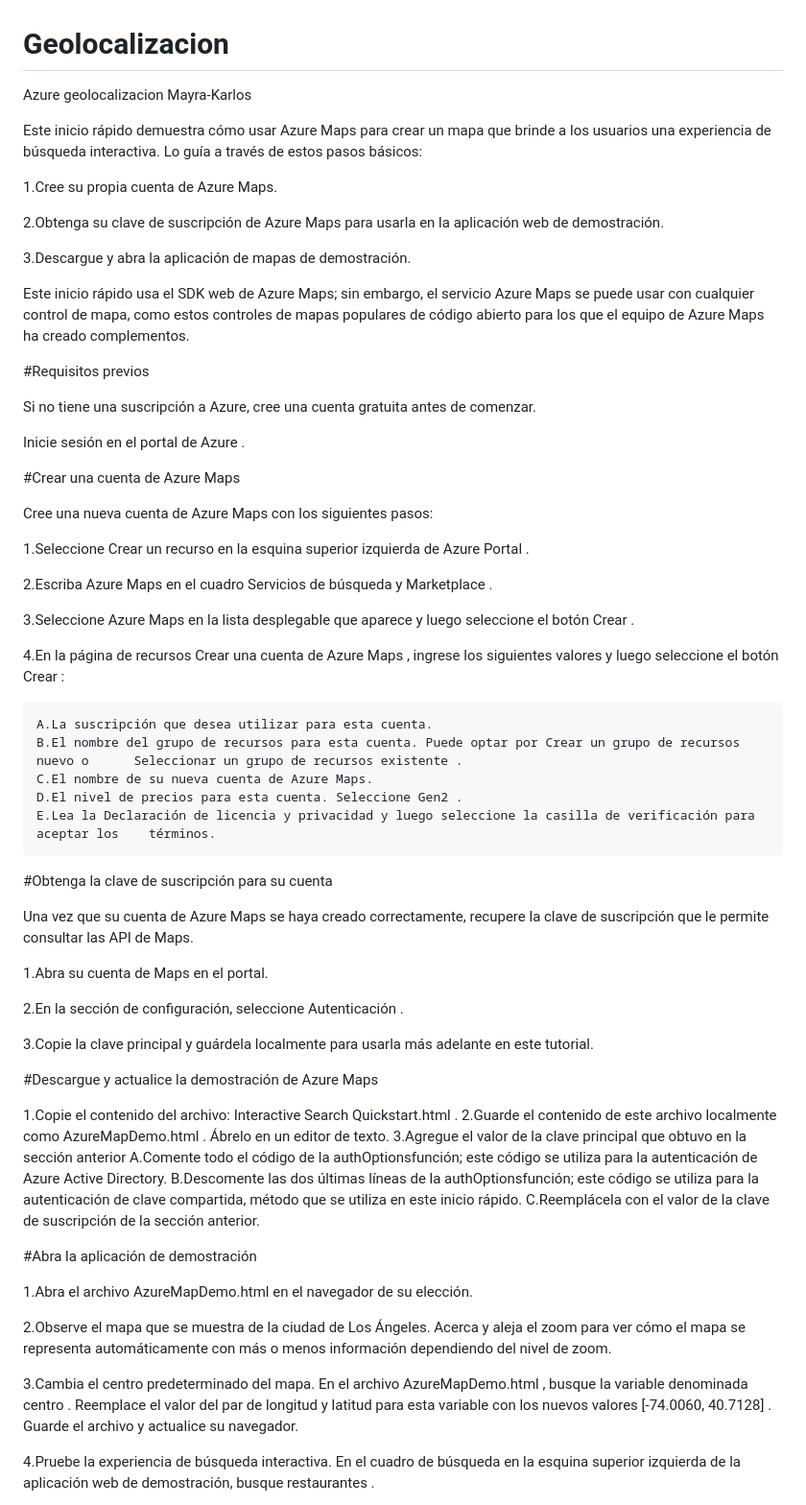
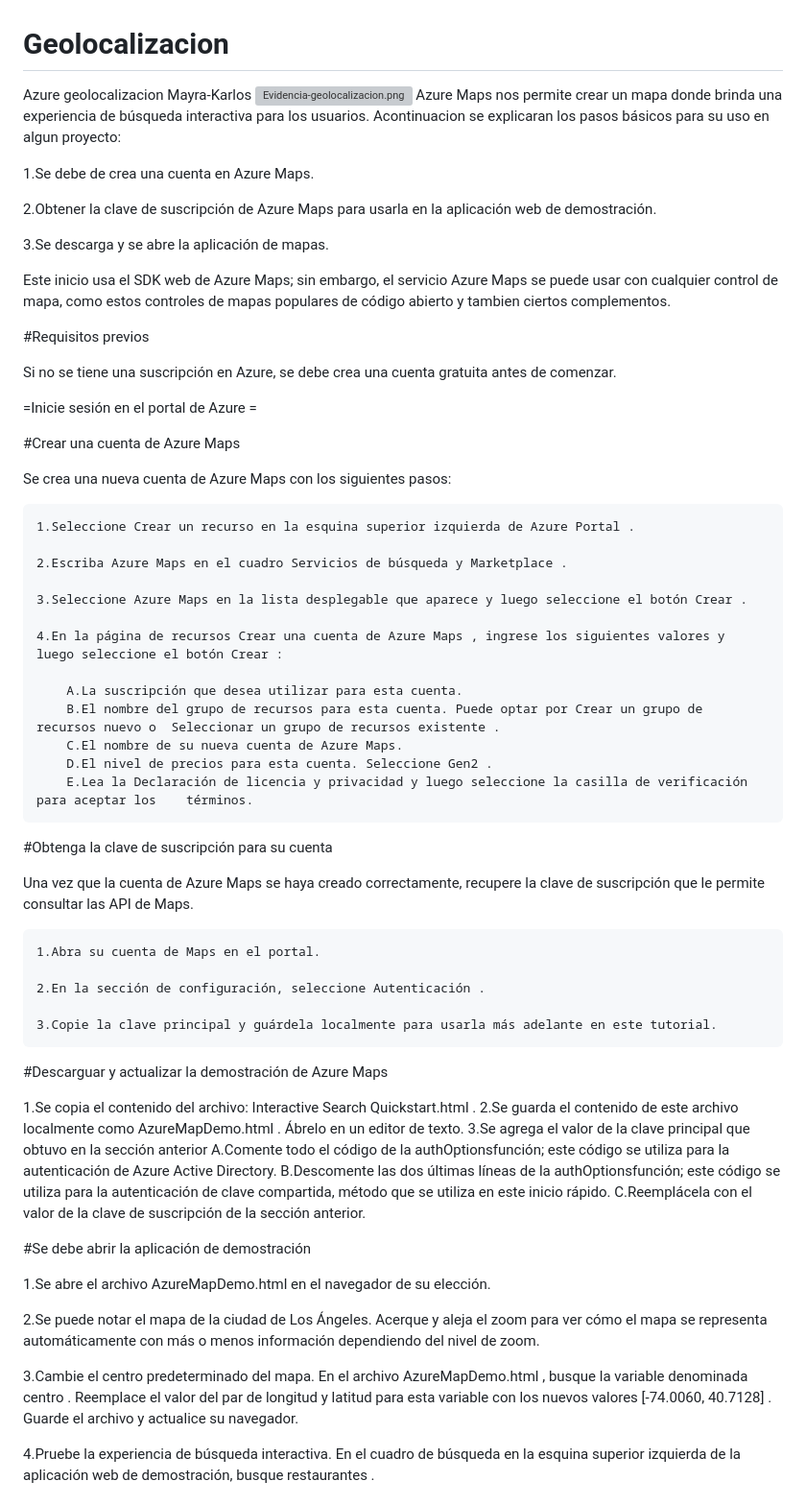
Before and after one commit to KarlosLuengas12/Geolocalizacion, a Markdown page: README.md, the part around the change. Shown: that part at 96% size. GitHub-like rendering; grey boxes are pictures that could not be loaded.

```diff
--- a/README.md
+++ b/README.md
@@ -1,71 +1,71 @@
 # Geolocalizacion
 Azure geolocalizacion Mayra-Karlos
+[![Evidencia-geolocalizacion.png](https://i.postimg.cc/wxrGWYVc/Evidencia-geolocalizacion.png)](https://postimg.cc/nMv2z5NC)
+Azure Maps nos permite crear un mapa donde brinda una experiencia de búsqueda interactiva para los usuarios. Acontinuacion se explicaran los pasos básicos para su uso en algun proyecto:
 
-Este inicio rápido demuestra cómo usar Azure Maps para crear un mapa que brinde a los usuarios una experiencia de búsqueda interactiva. Lo guía a través de estos pasos básicos:
+1.Se debe de crea una cuenta en Azure Maps.
 
-1.Cree su propia cuenta de Azure Maps.
+2.Obtener la clave de suscripción de Azure Maps para usarla en la aplicación web de demostración.
 
-2.Obtenga su clave de suscripción de Azure Maps para usarla en la aplicación web de demostración.
-
-3.Descargue y abra la aplicación de mapas de demostración.
+3.Se descarga y se abre la aplicación de mapas.
 
 
-Este inicio rápido usa el SDK web de Azure Maps; sin embargo, el servicio Azure Maps se puede usar con cualquier control de mapa, como estos controles de mapas populares de código abierto para los que el equipo de Azure Maps ha creado complementos.
+Este inicio usa el SDK web de Azure Maps; sin embargo, el servicio Azure Maps se puede usar con cualquier control de mapa, como estos controles de mapas populares de código abierto y tambien ciertos complementos.
 
 #Requisitos previos
 
-Si no tiene una suscripción a Azure, cree una cuenta gratuita antes de comenzar.
+Si no se tiene una suscripción en Azure, se debe crea una cuenta gratuita antes de comenzar.
 
-Inicie sesión en el portal de Azure .
+=Inicie sesión en el portal de Azure =
 
 
 #Crear una cuenta de Azure Maps
 
-Cree una nueva cuenta de Azure Maps con los siguientes pasos:
+Se crea una nueva cuenta de Azure Maps con los siguientes pasos:
 
-1.Seleccione Crear un recurso en la esquina superior izquierda de Azure Portal .
+	1.Seleccione Crear un recurso en la esquina superior izquierda de Azure Portal .
 
-2.Escriba Azure Maps en el cuadro Servicios de búsqueda y Marketplace .
+	2.Escriba Azure Maps en el cuadro Servicios de búsqueda y Marketplace .
 
-3.Seleccione Azure Maps en la lista desplegable que aparece y luego seleccione el botón Crear .
+	3.Seleccione Azure Maps en la lista desplegable que aparece y luego seleccione el botón Crear .
 
-4.En la página de recursos Crear una cuenta de Azure Maps , ingrese los siguientes valores y luego seleccione el botón Crear :
+	4.En la página de recursos Crear una cuenta de Azure Maps , ingrese los siguientes valores y luego seleccione el botón Crear :
 
-	A.La suscripción que desea utilizar para esta cuenta.
-	B.El nombre del grupo de recursos para esta cuenta. Puede optar por Crear un grupo de recursos nuevo o 		Seleccionar un grupo de recursos existente .
-	C.El nombre de su nueva cuenta de Azure Maps.
-	D.El nivel de precios para esta cuenta. Seleccione Gen2 .
-	E.Lea la Declaración de licencia y privacidad y luego seleccione la casilla de verificación para aceptar los 	términos.
+		A.La suscripción que desea utilizar para esta cuenta.
+		B.El nombre del grupo de recursos para esta cuenta. Puede optar por Crear un grupo de recursos nuevo o 	Seleccionar un grupo de recursos existente .
+		C.El nombre de su nueva cuenta de Azure Maps.
+		D.El nivel de precios para esta cuenta. Seleccione Gen2 .
+		E.Lea la Declaración de licencia y privacidad y luego seleccione la casilla de verificación para aceptar los 	términos.
 
 
 #Obtenga la clave de suscripción para su cuenta
 
-Una vez que su cuenta de Azure Maps se haya creado correctamente, recupere la clave de suscripción que le permite consultar las API de Maps.
+Una vez que la cuenta de Azure Maps se haya creado correctamente, recupere la clave de suscripción que le permite consultar las API de Maps.
 
-1.Abra su cuenta de Maps en el portal.
+	1.Abra su cuenta de Maps en el portal.
 
-2.En la sección de configuración, seleccione Autenticación .
+	2.En la sección de configuración, seleccione Autenticación .
 
-3.Copie la clave principal y guárdela localmente para usarla más adelante en este tutorial.
+	3.Copie la clave principal y guárdela localmente para usarla más adelante en este tutorial.
 
 
-#Descargue y actualice la demostración de Azure Maps
+#Descarguar y actualizar la demostración de Azure Maps
 
-1.Copie el contenido del archivo: Interactive Search Quickstart.html .
-2.Guarde el contenido de este archivo localmente como AzureMapDemo.html . Ábrelo en un editor de texto.
-3.Agregue el valor de la clave principal que obtuvo en la sección anterior
+1.Se copia el contenido del archivo: Interactive Search Quickstart.html .
+2.Se guarda el contenido de este archivo localmente como AzureMapDemo.html . Ábrelo en un editor de texto.
+3.Se agrega el valor de la clave principal que obtuvo en la sección anterior
   	A.Comente todo el código de la authOptionsfunción; este código se utiliza para la autenticación de Azure Active
   	Directory.
-	B.Descomente las dos últimas líneas de la authOptionsfunción; este código se utiliza para la autenticación de 	clave compartida, método que se utiliza en este inicio rápido.
+	B.Descomente las dos últimas líneas de la authOptionsfunción; este código se utiliza para la autenticación de 	clave compartida, método que se utiliza en este 	inicio rápido.
 	C.Reemplácela <Your Azure Maps Key>con el valor de la clave de suscripción de la sección anterior.
 
-#Abra la aplicación de demostración
+#Se debe abrir la aplicación de demostración
 
-1.Abra el archivo AzureMapDemo.html en el navegador de su elección.
+1.Se abre el archivo AzureMapDemo.html en el navegador de su elección.
 
-2.Observe el mapa que se muestra de la ciudad de Los Ángeles. Acerca y aleja el zoom para ver cómo el mapa se representa automáticamente con más o menos información dependiendo del nivel de zoom.
+2.Se puede notar el mapa de la ciudad de Los Ángeles. Acerque y aleja el zoom para ver cómo el mapa se representa automáticamente con más o menos información dependiendo del nivel de zoom.
 
-3.Cambia el centro predeterminado del mapa. En el archivo AzureMapDemo.html , busque la variable denominada centro . Reemplace el valor del par de longitud y latitud para esta variable con los nuevos valores [-74.0060, 40.7128] . Guarde el archivo y actualice su navegador.
+3.Cambie el centro predeterminado del mapa. En el archivo AzureMapDemo.html , busque la variable denominada centro . Reemplace el valor del par de longitud y latitud para esta variable con los nuevos valores [-74.0060, 40.7128] . Guarde el archivo y actualice su navegador.
 
 4.Pruebe la experiencia de búsqueda interactiva. En el cuadro de búsqueda en la esquina superior izquierda de la aplicación web de demostración, busque restaurantes .
 
```
